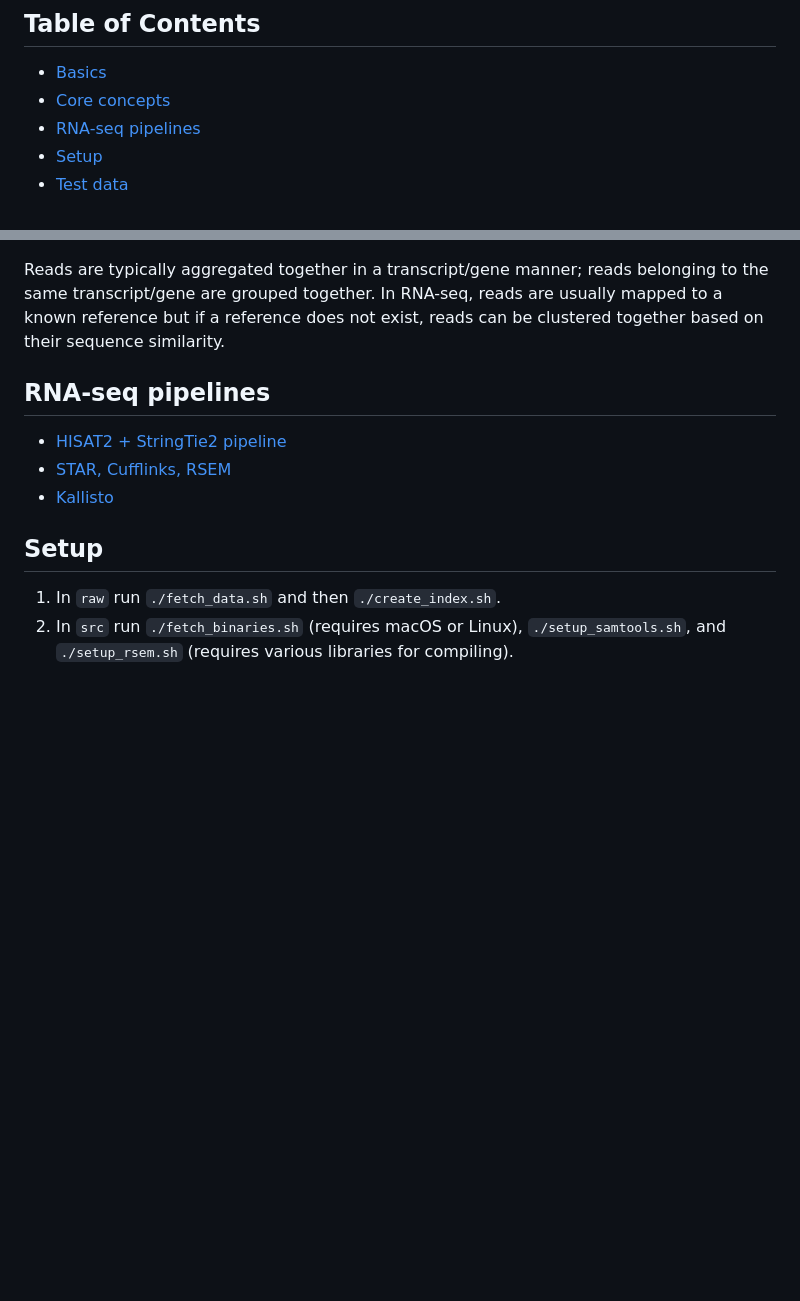
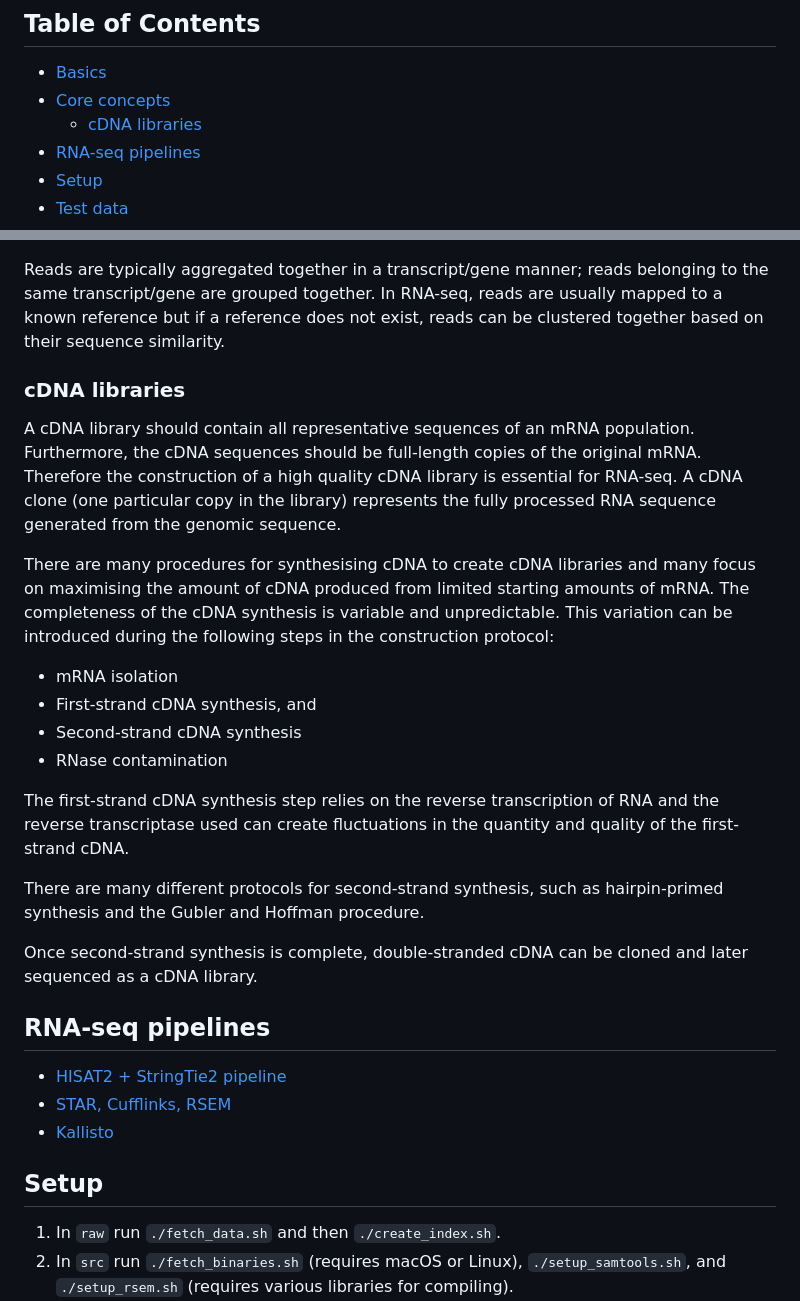
Before and after one commit to davetang/rnaseq, a Markdown page: README.md, 2 parts joined by grey strips. Rendered like a GitHub page; blank space fills up the shorter version.

Commit message:
cDNA libraries

```diff
--- a/README.md
+++ b/README.md
@@ -2,6 +2,7 @@
 
   - [Basics](#basics)
   - [Core concepts](#core-concepts)
+    - [cDNA libraries](#cdna-libraries)
   - [RNA-seq pipelines](#rna-seq-pipelines)
   - [Setup](#setup)
   - [Test data](#test-data)
@@ -29,6 +30,23 @@ Another important point is that it is not possible to sequence and count **all**
 * A **sequencing read** is the sequence of a fragment. Most times reads come in pairs, which is known as paired-end sequencing, and sometimes it is possible for both reads to completely cover the fragment, i.e., overlapping reads.
 
 Reads are typically aggregated together in a transcript/gene manner; reads belonging to the same transcript/gene are grouped together. In RNA-seq, reads are usually mapped to a known reference but if a reference does not exist, reads can be clustered together based on their sequence similarity.
+
+### cDNA libraries
+
+A cDNA library should contain all representative sequences of an mRNA population. Furthermore, the cDNA sequences should be full-length copies of the original mRNA. Therefore the construction of a high quality cDNA library is essential for RNA-seq. A cDNA clone (one particular copy in the library) represents the fully processed RNA sequence generated from the genomic sequence.
+
+There are many procedures for synthesising cDNA to create cDNA libraries and many focus on maximising the amount of cDNA produced from limited starting amounts of mRNA. The completeness of the cDNA synthesis is variable and unpredictable. This variation can be introduced during the following steps in the construction protocol:
+
+* mRNA isolation
+* First-strand cDNA synthesis, and
+* Second-strand cDNA synthesis
+* RNase contamination
+
+The first-strand cDNA synthesis step relies on the reverse transcription of RNA and the reverse transcriptase used can create fluctuations in the quantity and quality of the first-strand cDNA.
+
+There are many different protocols for second-strand synthesis, such as hairpin-primed synthesis and the Gubler and Hoffman procedure.
+
+Once second-strand synthesis is complete, double-stranded cDNA can be cloned and later sequenced as a cDNA library.
 
 ## RNA-seq pipelines
 
```
